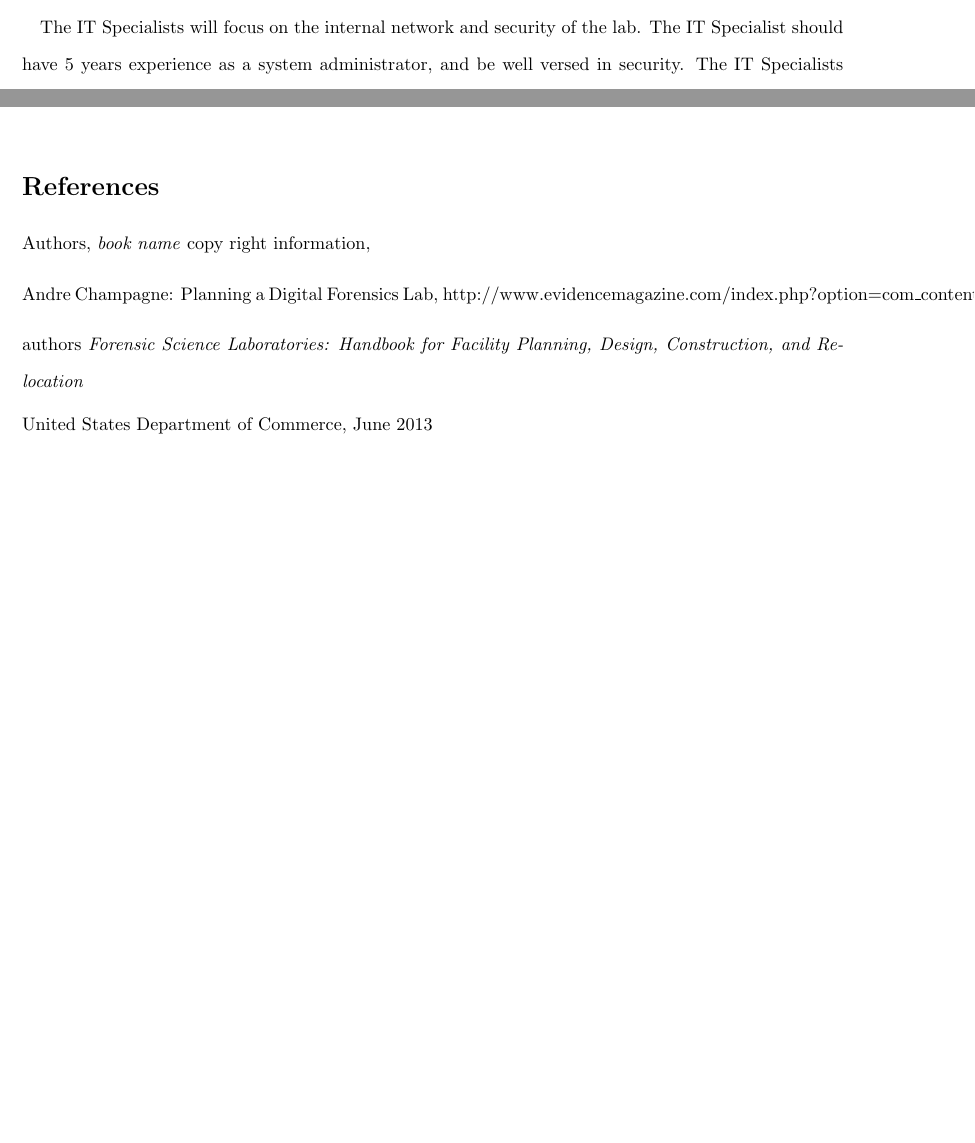
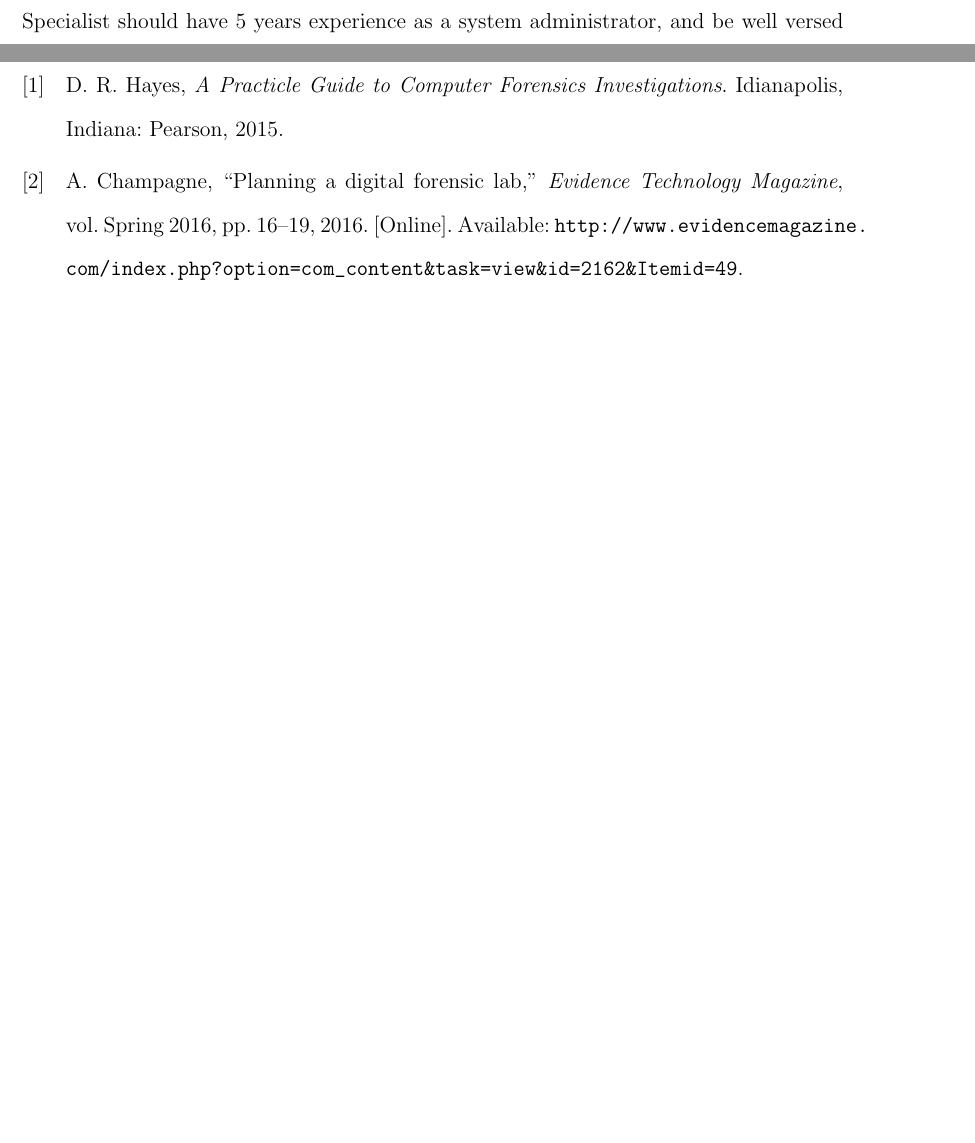
Before and after one commit to mitchjdunn/ComputerForensicLab, a LaTeX document (lab.tex, which reads lab.bib): two parts of pages 4 and 15 of 15 before the commit and two parts of pages 5 and 19 of 19 after it, joined at a grey line, cut at the place of the change, the shorter picture padded with empty space. Compiled offline with pdfLaTeX.

Commit message:
12pt, started working on bib

```diff
--- /dev/null
+++ b/lab.bib
@@ -0,0 +1,5 @@
+@book{hayes,
+	author    = "Darren R. Hayes",
+	title     = "A Practicle Guide to Computer Forensics Investigations",
+	year      = "2015",
+	publisher = "Pearson",
@@ -0,0 +10,7 @@
+	title     = "Planning a Digital Forensic Lab",
+	year      = "2016",
+	journal   = "Evidence Technology Magazine",
+	pages     = "16--19",
+	volume    = "Spring 2016",
+	url       = "http://www.evidencemagazine.com/index.php?option=com_content&task=view&id=2162&Itemid=49"
+}
--- a/lab.tex
+++ b/lab.tex
@@ -1,11 +1,12 @@
-\documentclass{article}
+\documentclass[12pt]{article}
 \usepackage{graphicx}
-\usepackage{margbib}
 \usepackage{float}
 \usepackage[a4paper,margin=1in,footskip=0.25in]{geometry}
 \usepackage{pdfpages}
 \usepackage{setspace}
 \doublespace
+\usepackage[style=ieee]{biblatex}
+\addbibresource{lab.bib}
 
 \begin{document}
 
@@ -312,19 +314,6 @@ The lab manager is responsible for setting up the standards for lab.
 This includes naming convention, documentation protocol, and storing procedures.
 It is the managers main goal to ensure the evidence attained is forensically sound.
 
-\medskip
-\begin{thebibliography}{9}
-\bibitem{book}
-Authors,
-\textit{book name}
-copy right information,
-\bibitem{website}
-Andre Champagne: Planning a Digital Forensics Lab,
-http://www.evidencemagazine.com/index.php?option=com\_content\&task=view\&id=2162\&Itemid=49
-\bibitem{pdf}
-authors
-\textit{Forensic Science Laboratories: Handbook for Facility Planning, Design, Construction, and Relocation}
-
-United States Department of Commerce, June 2013
-\end{thebibliography}
+\newpage
+\printbibliography
 \end{document}
```
Also changed, not shown: lab.bib (4 more changed lines), lab.tex (5 more changed lines).
